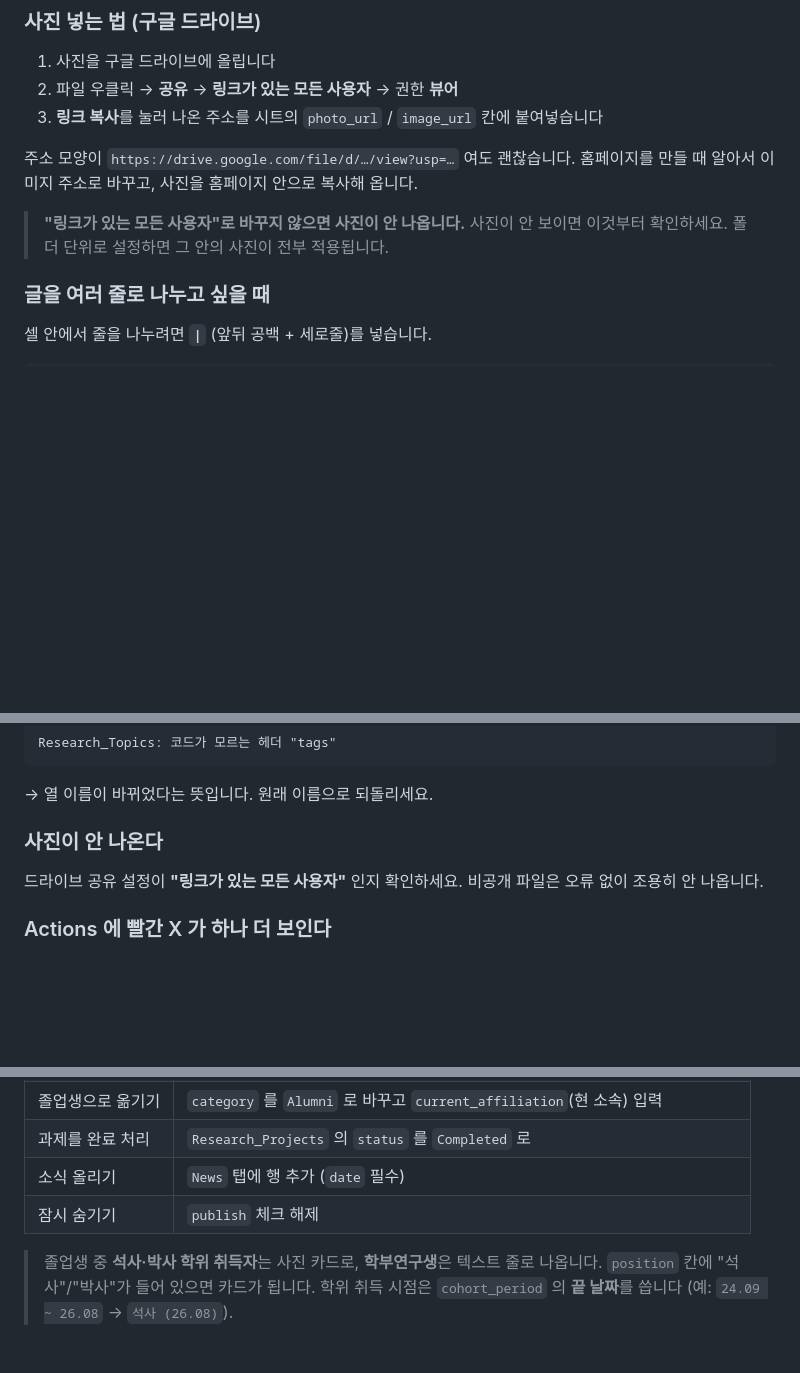
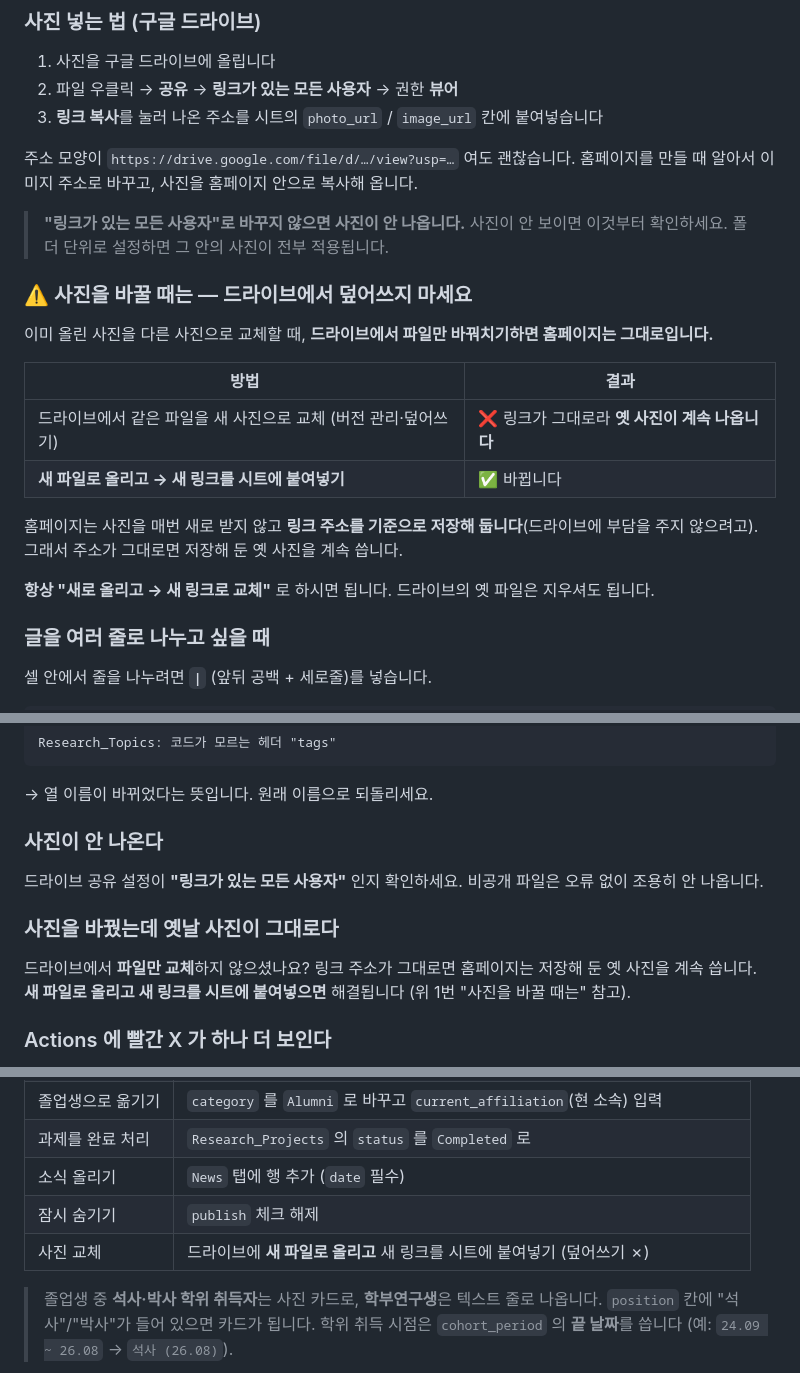
Before and after one commit to eplab-dgu/eplab-dgu.github.io, a Markdown page: README.md, 3 parts joined by grey strips. GitHub-like rendering; blank space fills up the shorter version.

Commit message:
사진 교체 규칙을 README 에 명시
에셋 캐시 키가 URL 해시라, 드라이브에서 같은 파일을 새 사진으로 덮어쓰면
URL 이 그대로여서 옛 사진이 계속 나간다. 주기적 만료를 넣는 대신 운영 규칙으로
해결하기로 했다(드라이브 요청을 늘리지 않는 쪽) — "새 파일로 올리고 새 링크를
시트에 붙여넣는다".

README 세 곳에 적었다: 사진 넣는 법 바로 아래(표로 O/X), 문제 해결의
"사진을 바꿨는데 옛날 사진이 그대로다", 자주 하는 작업 표.
CLAUDE.md 에는 이게 의도된 동작이며 버그로 보고 고치지 말라고 남겼다.

시트 사본 관련 결정(A안)은 이미 82a4fb6 에 반영돼 있어 변경 없음.

Co-Authored-By: Claude Opus 5 <noreply@anthropic.com>
Claude-Session: https://claude.ai/code/session_013UgoWvTJbXT49za1EABuA7

```diff
--- a/README.md
+++ b/README.md
@@ -89,6 +89,20 @@
 
 > **"링크가 있는 모든 사용자"로 바꾸지 않으면 사진이 안 나옵니다.** 사진이 안 보이면 이것부터 확인하세요.
 > 폴더 단위로 설정하면 그 안의 사진이 전부 적용됩니다.
+
+### ⚠️ 사진을 바꿀 때는 — 드라이브에서 덮어쓰지 마세요
+
+이미 올린 사진을 다른 사진으로 교체할 때, **드라이브에서 파일만 바꿔치기하면 홈페이지는 그대로입니다.**
+
+| 방법 | 결과 |
+|---|---|
+| 드라이브에서 같은 파일을 새 사진으로 교체 (버전 관리·덮어쓰기) | ❌ 링크가 그대로라 **옛 사진이 계속 나옵니다** |
+| **새 파일로 올리고 → 새 링크를 시트에 붙여넣기** | ✅ 바뀝니다 |
+
+홈페이지는 사진을 매번 새로 받지 않고 **링크 주소를 기준으로 저장해 둡니다**(드라이브에 부담을 주지
+않으려고). 그래서 주소가 그대로면 저장해 둔 옛 사진을 계속 씁니다.
+
+**항상 "새로 올리고 → 새 링크로 교체"** 로 하시면 됩니다. 드라이브의 옛 파일은 지우셔도 됩니다.
 
 ### 글을 여러 줄로 나누고 싶을 때
 
@@ -187,6 +201,12 @@ Research_Topics: 코드가 모르는 헤더 "tags"
 드라이브 공유 설정이 **"링크가 있는 모든 사용자"** 인지 확인하세요.
 비공개 파일은 오류 없이 조용히 안 나옵니다.
 
+### 사진을 바꿨는데 옛날 사진이 그대로다
+
+드라이브에서 **파일만 교체**하지 않으셨나요? 링크 주소가 그대로면 홈페이지는 저장해 둔
+옛 사진을 계속 씁니다. **새 파일로 올리고 새 링크를 시트에 붙여넣으면** 해결됩니다
+(위 1번 "사진을 바꿀 때는" 참고).
+
 ### Actions 에 빨간 X 가 하나 더 보인다
 
 `pages build and deployment` 라는 이름이면 **무시해도 됩니다.** GitHub 이 자동으로 만드는
@@ -210,6 +230,7 @@ Research_Topics: 코드가 모르는 헤더 "tags"
 | 과제를 완료 처리 | `Research_Projects` 의 `status` 를 `Completed` 로 |
 | 소식 올리기 | `News` 탭에 행 추가 (`date` 필수) |
 | 잠시 숨기기 | `publish` 체크 해제 |
+| 사진 교체 | 드라이브에 **새 파일로 올리고** 새 링크를 시트에 붙여넣기 (덮어쓰기 ✗) |
 
 > 졸업생 중 **석사·박사 학위 취득자**는 사진 카드로, **학부연구생**은 텍스트 줄로 나옵니다.
 > `position` 칸에 "석사"/"박사"가 들어 있으면 카드가 됩니다.
```
Also changed, not shown: CLAUDE.md (+4 -0 lines).
